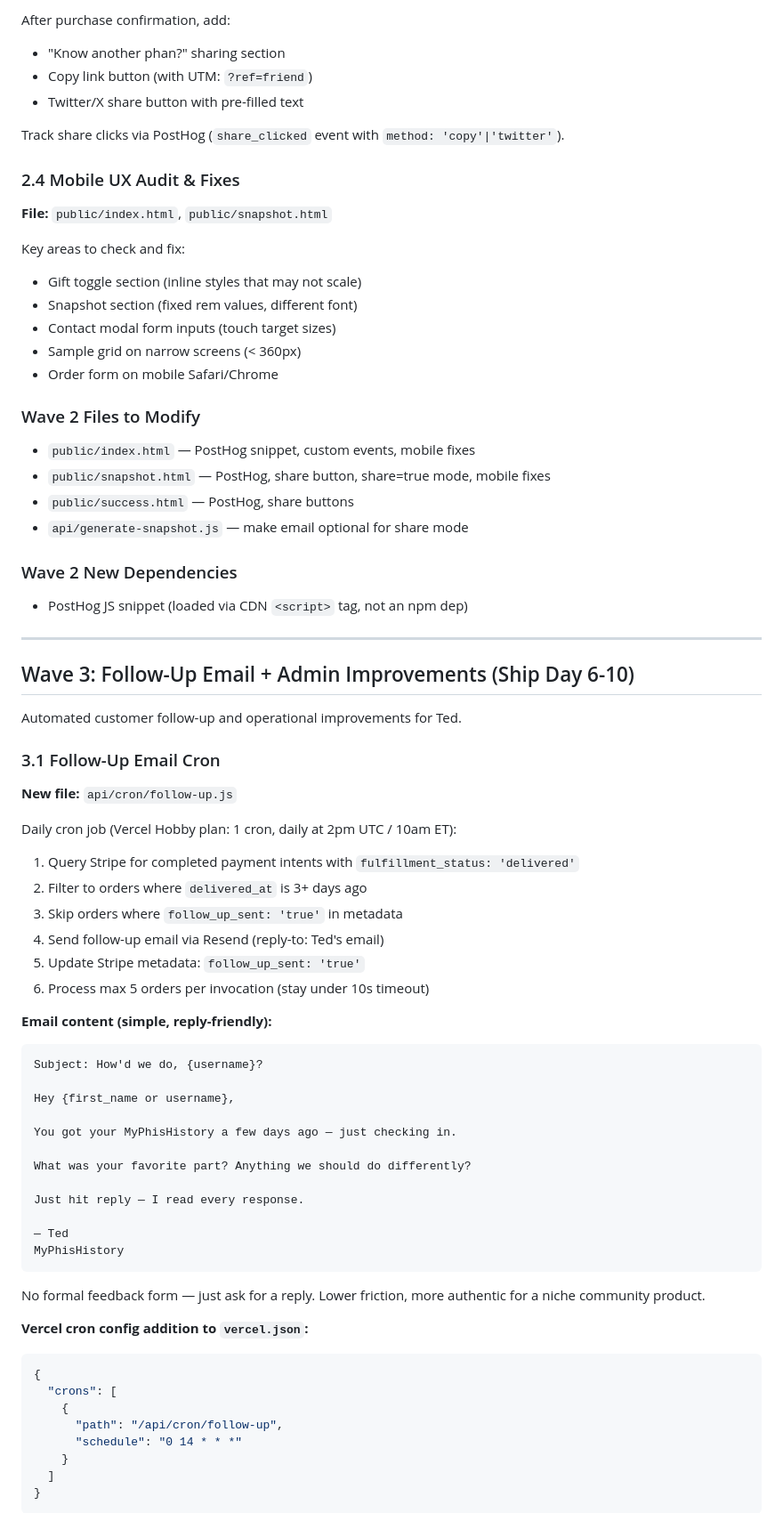
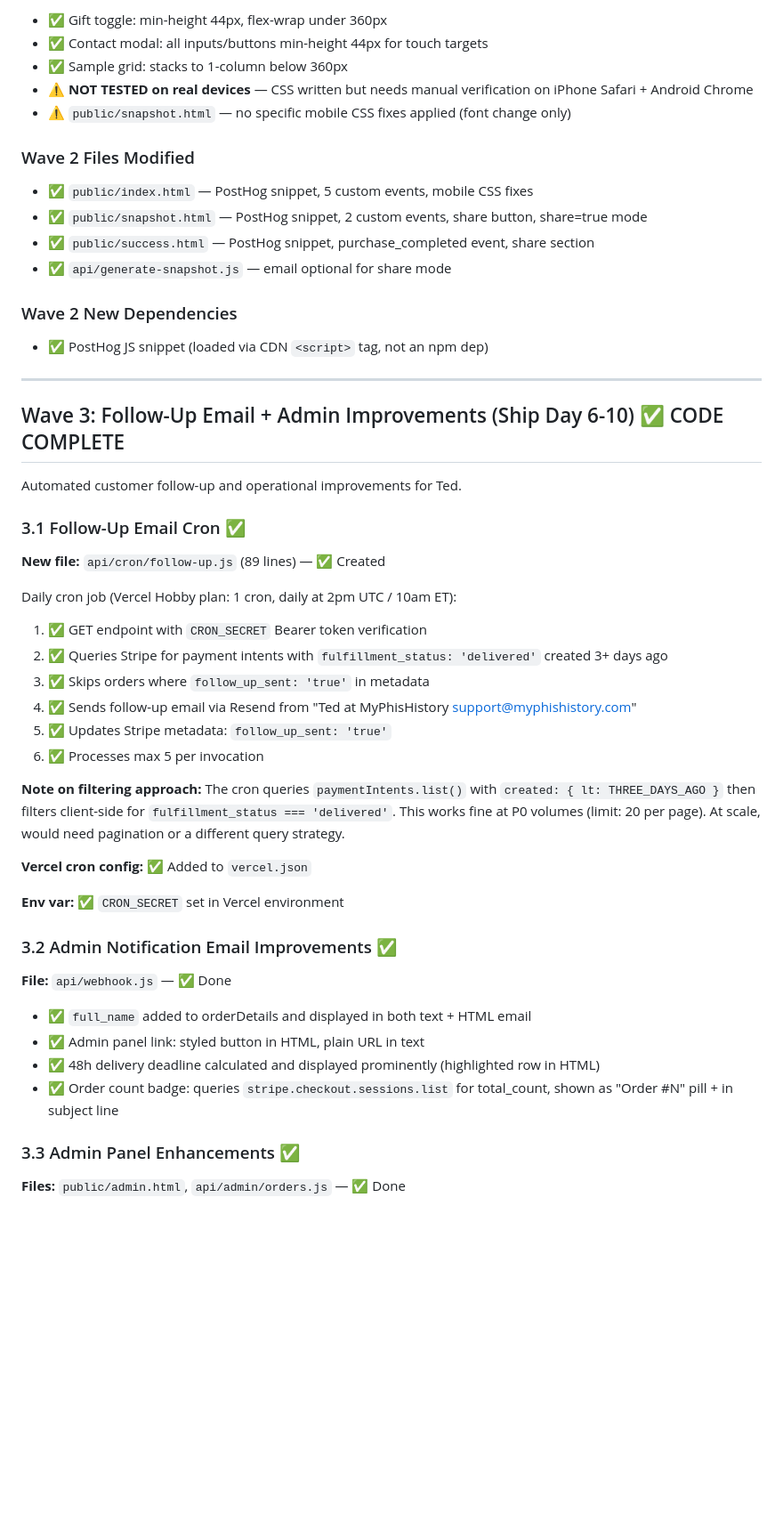
Before and after one commit to mccooltm-ux/your-phish-story, a Markdown page: docs/P0-IMPLEMENTATION-PLAN.md, the part around one of its changes. Shown at 89% size. GitHub-like rendering; blank space fills up the shorter version.

````diff
--- a/docs/P0-IMPLEMENTATION-PLAN.md
+++ b/docs/P0-IMPLEMENTATION-PLAN.md
@@ -116,77 +116,54 @@ This turns every snapshot into a free social media impression.
 
-After purchase confirmation, add:
-- "Know another phan?" sharing section
-- Copy link button (with UTM: `?ref=friend`)
-- Twitter/X share button with pre-filled text
+- ✅ Gift toggle: min-height 44px, flex-wrap under 360px
+- ✅ Contact modal: all inputs/buttons min-height 44px for touch targets
+- ✅ Sample grid: stacks to 1-column below 360px
+- ⚠️ **NOT TESTED on real devices** — CSS written but needs manual verification on iPhone Safari + Android Chrome
+- ⚠️ `public/snapshot.html` — no specific mobile CSS fixes applied (font change only)
 
-Track share clicks via PostHog (`share_clicked` event with `method: 'copy'|'twitter'`).
-
-### 2.4 Mobile UX Audit & Fixes
-
-**File:** `public/index.html`, `public/snapshot.html`
-
-Key areas to check and fix:
-- Gift toggle section (inline styles that may not scale)
-- Snapshot section (fixed rem values, different font)
-- Contact modal form inputs (touch target sizes)
-- Sample grid on narrow screens (< 360px)
-- Order form on mobile Safari/Chrome
-
-### Wave 2 Files to Modify
-- `public/index.html` — PostHog snippet, custom events, mobile fixes
-- `public/snapshot.html` — PostHog, share button, share=true mode, mobile fixes
-- `public/success.html` — PostHog, share buttons
-- `api/generate-snapshot.js` — make email optional for share mode
+### Wave 2 Files Modified
+- ✅ `public/index.html` — PostHog snippet, 5 custom events, mobile CSS fixes
+- ✅ `public/snapshot.html` — PostHog snippet, 2 custom events, share button, share=true mode
+- ✅ `public/success.html` — PostHog snippet, purchase_completed event, share section
+- ✅ `api/generate-snapshot.js` — email optional for share mode
 
 ### Wave 2 New Dependencies
-- PostHog JS snippet (loaded via CDN `<script>` tag, not an npm dep)
+- ✅ PostHog JS snippet (loaded via CDN `<script>` tag, not an npm dep)
 
 ---
 
-## Wave 3: Follow-Up Email + Admin Improvements (Ship Day 6-10)
+## Wave 3: Follow-Up Email + Admin Improvements (Ship Day 6-10) ✅ CODE COMPLETE
 
 Automated customer follow-up and operational improvements for Ted.
 
-### 3.1 Follow-Up Email Cron
+### 3.1 Follow-Up Email Cron ✅
 
-**New file:** `api/cron/follow-up.js`
+**New file:** `api/cron/follow-up.js` (89 lines) — ✅ Created
 
 Daily cron job (Vercel Hobby plan: 1 cron, daily at 2pm UTC / 10am ET):
 
-1. Query Stripe for completed payment intents with `fulfillment_status: 'delivered'`
-2. Filter to orders where `delivered_at` is 3+ days ago
-3. Skip orders where `follow_up_sent: 'true'` in metadata
-4. Send follow-up email via Resend (reply-to: Ted's email)
-5. Update Stripe metadata: `follow_up_sent: 'true'`
-6. Process max 5 orders per invocation (stay under 10s timeout)
+1. ✅ GET endpoint with `CRON_SECRET` Bearer token verification
+2. ✅ Queries Stripe for payment intents with `fulfillment_status: 'delivered'` created 3+ days ago
+3. ✅ Skips orders where `follow_up_sent: 'true'` in metadata
+4. ✅ Sends follow-up email via Resend from "Ted at MyPhisHistory <support@myphishistory.com>"
+5. ✅ Updates Stripe metadata: `follow_up_sent: 'true'`
+6. ✅ Processes max 5 per invocation
 
-**Email content (simple, reply-friendly):**
-```
-Subject: How'd we do, {username}?
+**Note on filtering approach:** The cron queries `paymentIntents.list()` with `created: { lt: THREE_DAYS_AGO }` then filters client-side for `fulfillment_status === 'delivered'`. This works fine at P0 volumes (limit: 20 per page). At scale, would need pagination or a different query strategy.
 
-Hey {first_name or username},
+**Vercel cron config:** ✅ Added to `vercel.json`
 
-You got your MyPhisHistory a few days ago — just checking in.
+**Env var:** ✅ `CRON_SECRET` set in Vercel environment
 
-What was your favorite part? Anything we should do differently?
+### 3.2 Admin Notification Email Improvements ✅
 
-Just hit reply — I read every response.
+**File:** `api/webhook.js` — ✅ Done
 
-— Ted
-MyPhisHistory
-```
+- ✅ `full_name` added to orderDetails and displayed in both text + HTML email
+- ✅ Admin panel link: styled button in HTML, plain URL in text
+- ✅ 48h delivery deadline calculated and displayed prominently (highlighted row in HTML)
+- ✅ Order count badge: queries `stripe.checkout.sessions.list` for total_count, shown as "Order #N" pill + in subject line
 
-No formal feedback form — just ask for a reply. Lower friction, more authentic for a niche community product.
+### 3.3 Admin Panel Enhancements ✅
 
-**Vercel cron config addition to `vercel.json`:**
-```json
-{
-  "crons": [
-    {
-      "path": "/api/cron/follow-up",
-      "schedule": "0 14 * * *"
-    }
-  ]
-}
-```
+**Files:** `public/admin.html`, `api/admin/orders.js` — ✅ Done
 
````
Also changed, not shown: other parts of docs/P0-IMPLEMENTATION-PLAN.md (+131 -98 lines).
